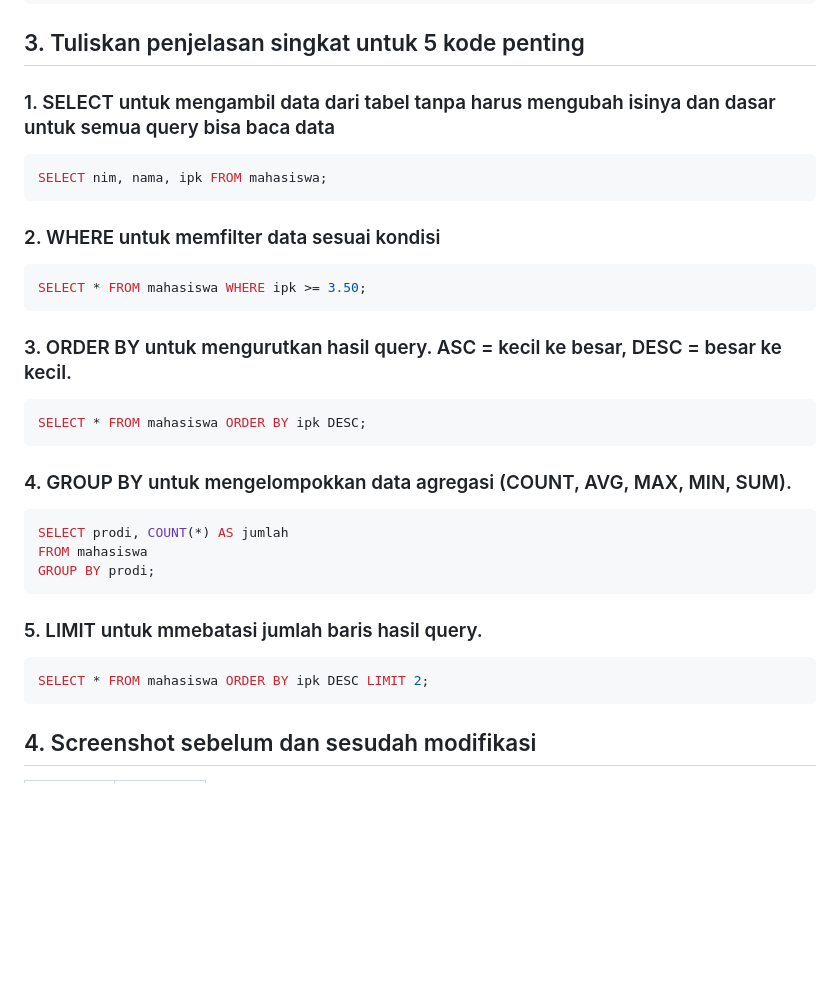
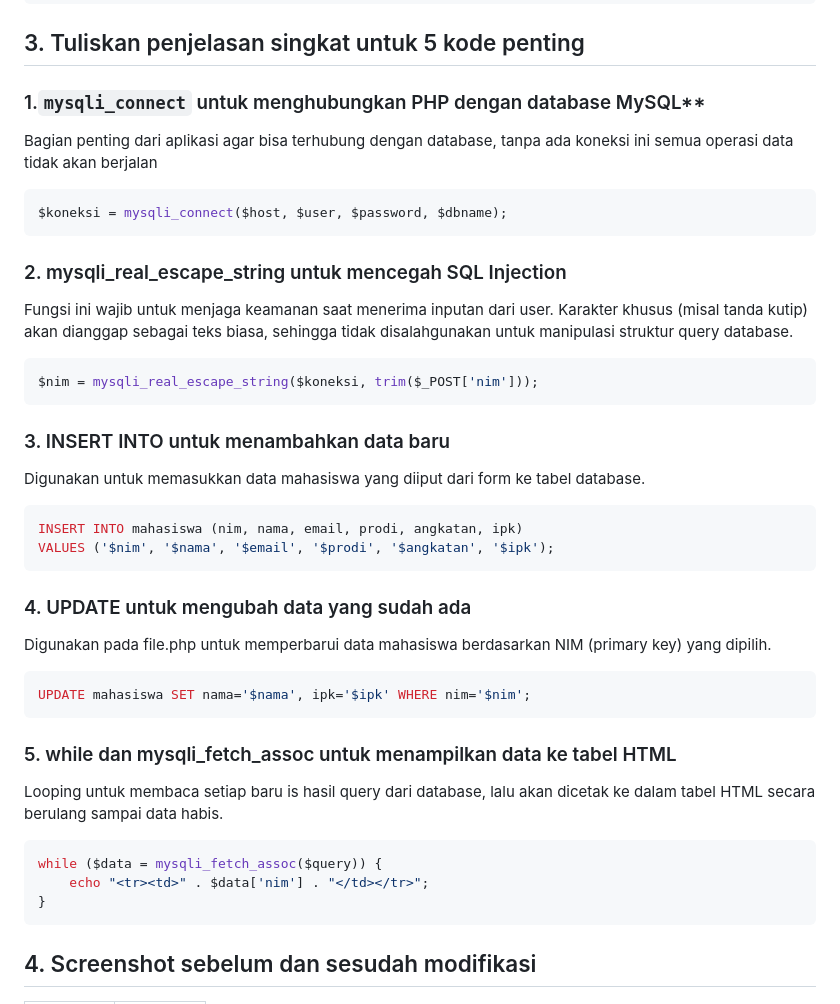
Before and after one commit to NadineAgietha/Prak_PBW-B_NadineAgiethaBethesda_4524210073, a Markdown page: Tugas5/README.md, the part around the change. Rendered like a GitHub page; blank space fills up the shorter version.

Commit message:
Revise explanations for key SQL and PHP functions
Updated explanations for important SQL commands and PHP functions in README.

````diff
--- a/Tugas5/README.md
+++ b/Tugas5/README.md
@@ -210,31 +210,37 @@ $query = mysqli_query($koneksi, $sql);
 ```
 
 ## 3. Tuliskan penjelasan singkat untuk 5 kode penting
-### 1. SELECT untuk mengambil data dari tabel tanpa harus mengubah isinya dan dasar untuk semua query bisa baca data
+### 1.`mysqli_connect` untuk menghubungkan PHP dengan database MySQL**
+Bagian penting dari aplikasi agar bisa terhubung dengan database, tanpa ada koneksi ini semua operasi data tidak akan berjalan
 ```sql
-SELECT nim, nama, ipk FROM mahasiswa;
+$koneksi = mysqli_connect($host, $user, $password, $dbname);
 ```
 
-### 2. WHERE untuk memfilter data sesuai kondisi
+### 2. mysqli_real_escape_string untuk mencegah SQL Injection
+Fungsi ini wajib untuk menjaga keamanan saat menerima inputan dari user. Karakter khusus (misal tanda kutip) akan dianggap sebagai teks biasa, sehingga tidak disalahgunakan untuk manipulasi struktur query database.
 ```sql
-SELECT * FROM mahasiswa WHERE ipk >= 3.50;
+$nim = mysqli_real_escape_string($koneksi, trim($_POST['nim']));
 ```
 
-### 3. ORDER BY untuk mengurutkan hasil query. ASC = kecil ke besar, DESC = besar ke kecil.
+### 3. INSERT INTO untuk menambahkan data baru
+Digunakan untuk memasukkan data mahasiswa yang diiput dari form ke tabel database.
 ```sql
-SELECT * FROM mahasiswa ORDER BY ipk DESC;
+INSERT INTO mahasiswa (nim, nama, email, prodi, angkatan, ipk)
+VALUES ('$nim', '$nama', '$email', '$prodi', '$angkatan', '$ipk');
 ```
 
-### 4. GROUP BY untuk mengelompokkan data agregasi (COUNT, AVG, MAX, MIN, SUM).
+### 4. UPDATE untuk mengubah data yang sudah ada
+Digunakan pada file.php untuk memperbarui data mahasiswa berdasarkan NIM (primary key) yang dipilih.
 ```sql
-SELECT prodi, COUNT(*) AS jumlah
-FROM mahasiswa
-GROUP BY prodi;
+UPDATE mahasiswa SET nama='$nama', ipk='$ipk' WHERE nim='$nim';
 ```
 
-### 5. LIMIT untuk mmebatasi jumlah baris hasil query.
+### 5. while dan mysqli_fetch_assoc untuk menampilkan data ke tabel HTML
+Looping untuk membaca setiap baru is hasil query dari database, lalu akan dicetak ke dalam tabel HTML secara berulang sampai data habis.
 ```sql
-SELECT * FROM mahasiswa ORDER BY ipk DESC LIMIT 2;
+while ($data = mysqli_fetch_assoc($query)) {
+    echo "<tr><td>" . $data['nim'] . "</td></tr>";
+}
 ```
 
 ## 4. Screenshot sebelum dan sesudah modifikasi
````
